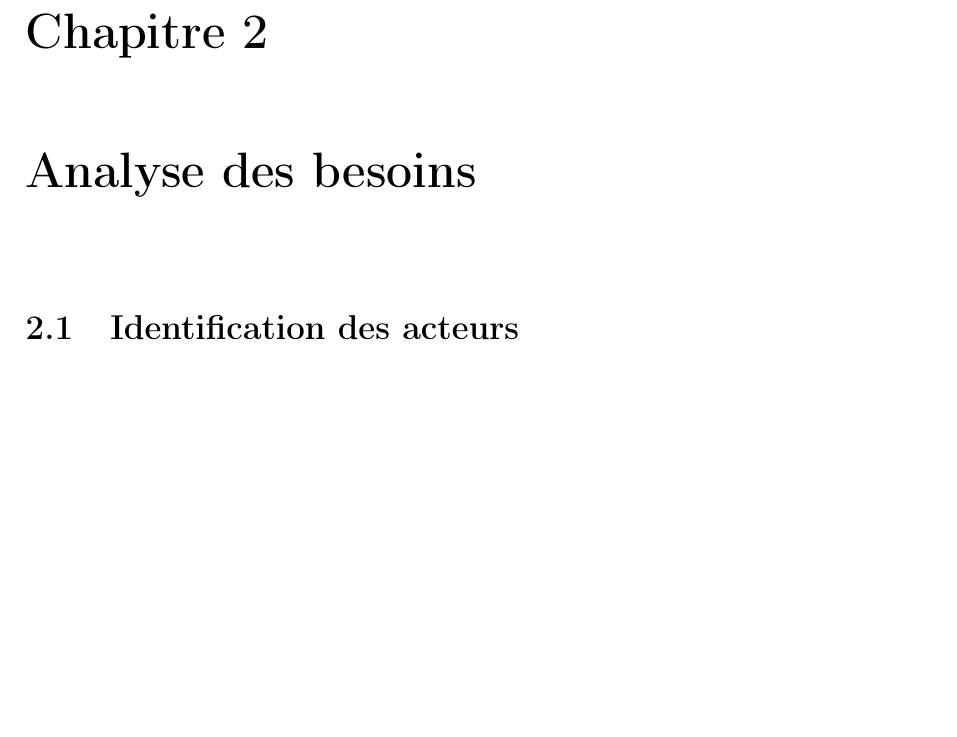
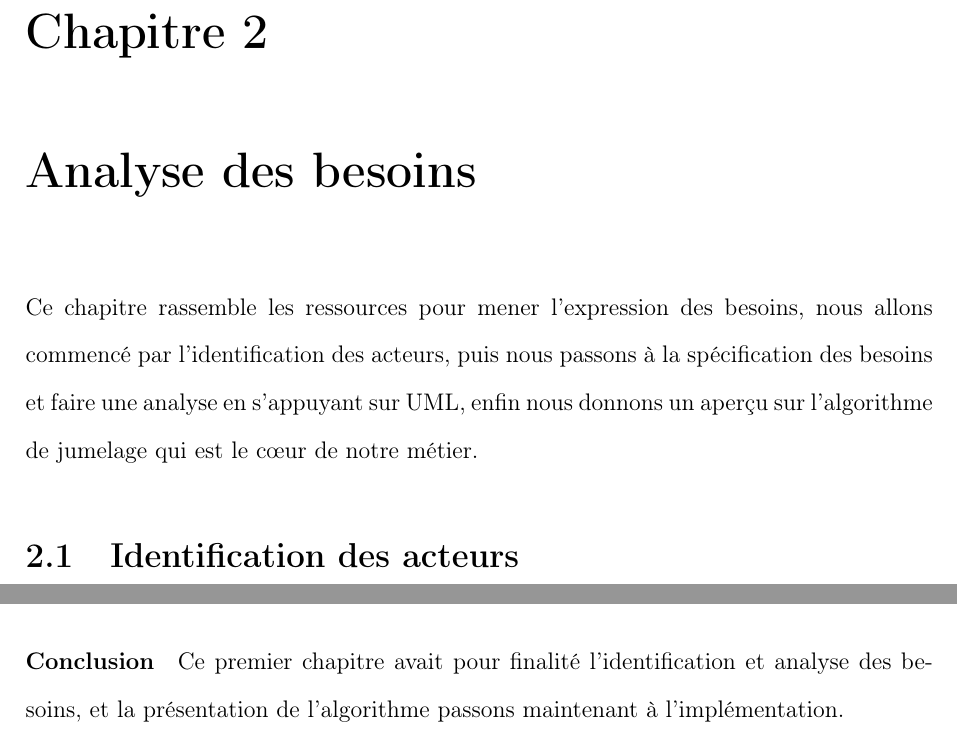
Before and after one commit to Zeuzif/thesis, a LaTeX thesis (thesis.tex, which reads body/design.tex): part of page 18 of 34 before the commit and two parts of pages 18 and 29 of 35 after it, the two joined at a grey line, cut so that both start at the same text, the shorter picture padded with empty space. Compiled offline with pdfLaTeX.

Commit message:
final for design"

```diff
--- a/body/design.tex
+++ b/body/design.tex
@@ -1,5 +1,5 @@
 \chapter{Analyse des besoins}
-
+Ce chapitre rassemble les ressources pour mener l'expression des besoins, nous allons commencé par l'identification des acteurs, puis nous passons à la spécification des besoins et faire une analyse en s'appuyant sur UML, enfin nous donnons un aperçu sur l'algorithme de jumelage qui est le cœur de notre métier.
 % Containing a comprehensive description of the design chosen, how it addresses the problem, and why it is designed the way it is.
 \section{Identification des acteurs}
 Dans cette section on va décrire \textbf{QUI} utilisera notre système. On commence dans un premier lieu par considérer notre système comme une boite noire pour répondre à la question qui va interagir avec notre logiciel ?\newline
@@ -175,3 +174,6 @@ Dans le cas de plusieurs offres l'algorithme choisit le chauffeur en calculant u
 \fig{matching.png}{processus de matching dans le cas d'une seule offre}{0.5}
 % subsection algorithme (end)
 % section conception (end)
+\paragraph{Conclusion} % (fold)
+\label{par:conclusion}
+Ce premier chapitre avait pour finalité l'identification et analyse des besoins, et la présentation de l'algorithme passons maintenant à l'implémentation.
```
Also changed, not shown: thesis.pdf, body/design.tex (9 more changed lines), 1 other file.
